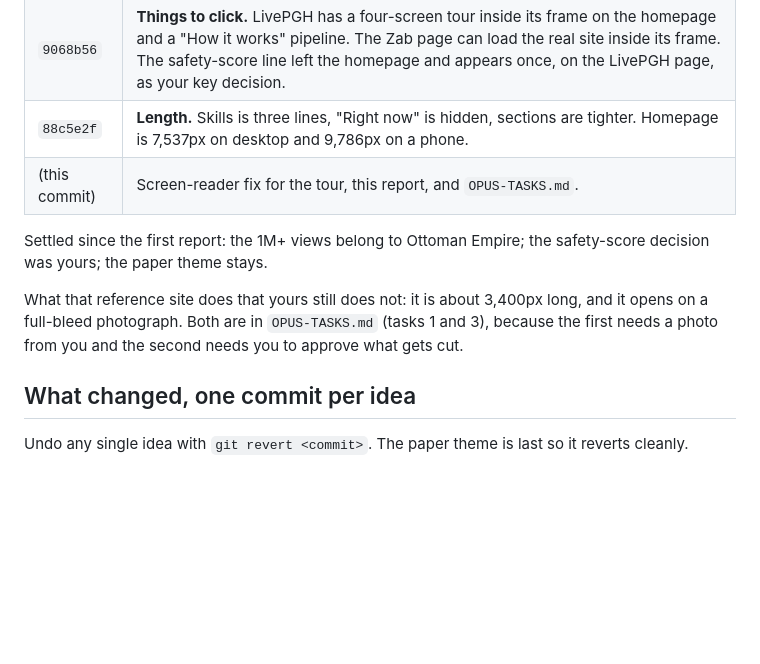
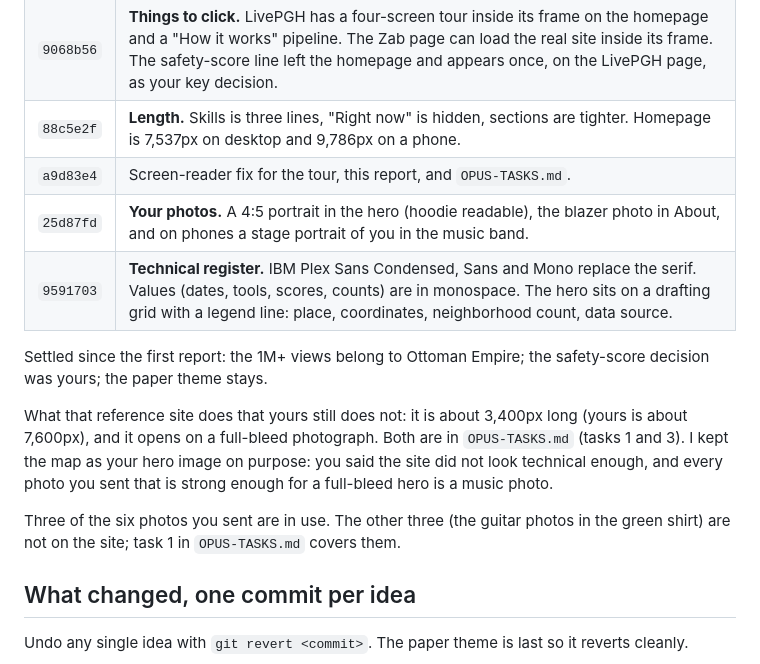
Before and after one commit to danielm-ho/portfolio, a Markdown page: REVIEW.md, the part around the change. GitHub-like rendering; blank space fills up the shorter version.

```diff
--- a/REVIEW.md
+++ b/REVIEW.md
@@ -21,15 +21,22 @@ reference, four more commits went in. The table further down is the overnight wo
 | `4a17792` | **Hero as a poster.** Your name spans the page, the Pittsburgh map is blown up behind it and runs off the edge, a portrait sits beside the statement. The map is now a working object: hover or tap any neighborhood for its name, and the four matches fill in order once on arrival. |
 | `9068b56` | **Things to click.** LivePGH has a four-screen tour inside its frame on the homepage and a "How it works" pipeline. The Zab page can load the real site inside its frame. The safety-score line left the homepage and appears once, on the LivePGH page, as your key decision. |
 | `88c5e2f` | **Length.** Skills is three lines, "Right now" is hidden, sections are tighter. Homepage is 7,537px on desktop and 9,786px on a phone. |
-| (this commit) | Screen-reader fix for the tour, this report, and `OPUS-TASKS.md`. |
+| `a9d83e4` | Screen-reader fix for the tour, this report, and `OPUS-TASKS.md`. |
+| `25d87fd` | **Your photos.** A 4:5 portrait in the hero (hoodie readable), the blazer photo in About, and on phones a stage portrait of you in the music band. |
+| `9591703` | **Technical register.** IBM Plex Sans Condensed, Sans and Mono replace the serif. Values (dates, tools, scores, counts) are in monospace. The hero sits on a drafting grid with a legend line: place, coordinates, neighborhood count, data source. |
 
 Settled since the first report: the 1M+ views belong to Ottoman Empire; the
 safety-score decision was yours; the paper theme stays.
 
 What that reference site does that yours still does not: it is about 3,400px
-long, and it opens on a full-bleed photograph. Both are in `OPUS-TASKS.md`
-(tasks 1 and 3), because the first needs a photo from you and the second needs
-you to approve what gets cut.
+long (yours is about 7,600px), and it opens on a full-bleed photograph. Both are
+in `OPUS-TASKS.md` (tasks 1 and 3). I kept the map as your hero image on
+purpose: you said the site did not look technical enough, and every photo you
+sent that is strong enough for a full-bleed hero is a music photo.
+
+Three of the six photos you sent are in use. The other three (the guitar
+photos in the green shirt) are not on the site; task 1 in `OPUS-TASKS.md`
+covers them.
 
 ## What changed, one commit per idea
 
```
Also changed, not shown: OPUS-TASKS.md (+17 -8 lines).
